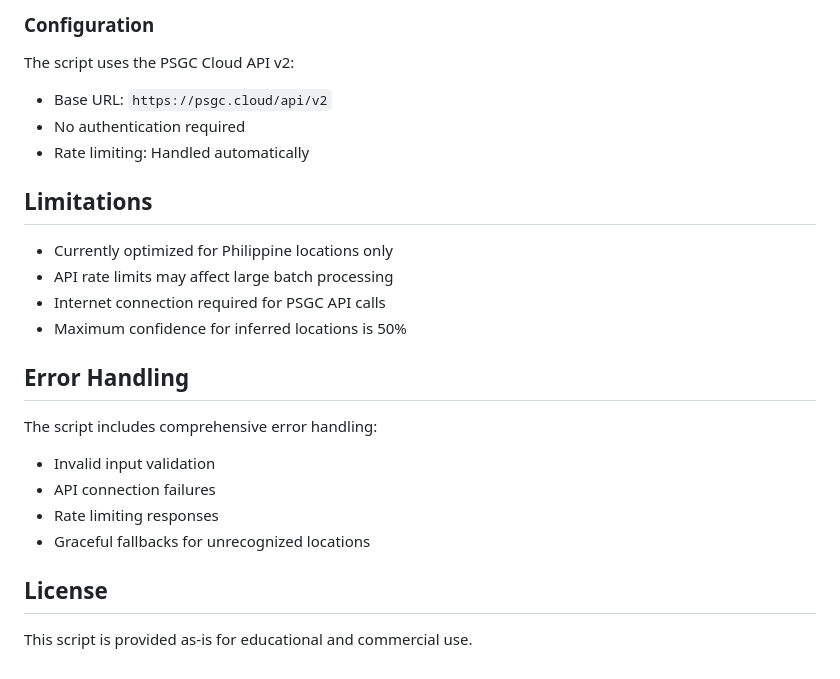
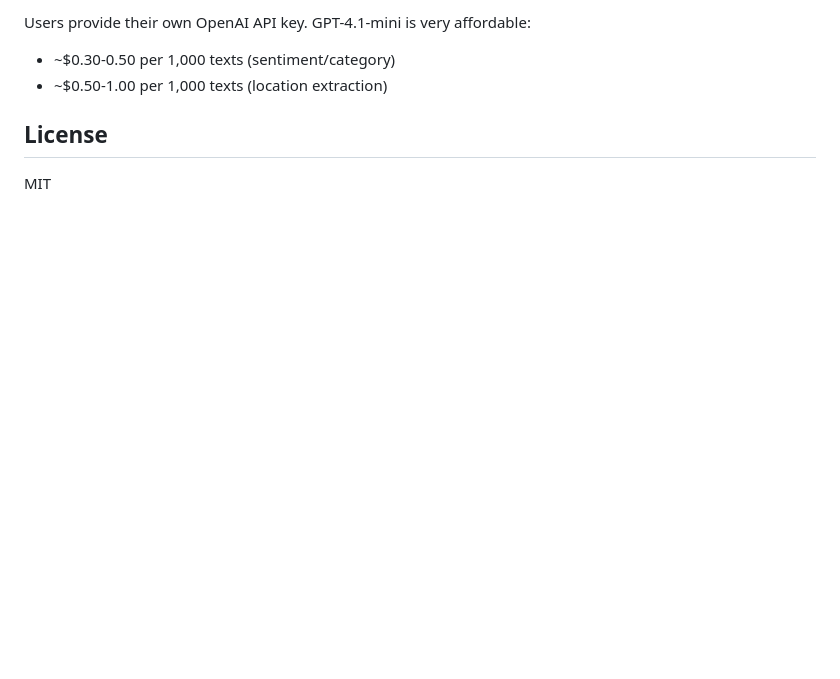
Before and after one commit to ericxyz86/philippine-location-parser, a Markdown page: README.md, the part around one of its changes. Drawn GitHub-style; blank space fills up the shorter version.

```diff
--- a/README.md
+++ b/README.md
@@ -153,26 +118,8 @@ Output:
 
-### Configuration
-
-The script uses the PSGC Cloud API v2:
-- Base URL: `https://psgc.cloud/api/v2`
-- No authentication required
-- Rate limiting: Handled automatically
-
-## Limitations
-
-- Currently optimized for Philippine locations only
-- API rate limits may affect large batch processing
-- Internet connection required for PSGC API calls
-- Maximum confidence for inferred locations is 50%
-
-## Error Handling
-
-The script includes comprehensive error handling:
-- Invalid input validation
-- API connection failures
-- Rate limiting responses
-- Graceful fallbacks for unrecognized locations
+Users provide their own OpenAI API key. GPT-4.1-mini is very affordable:
+- ~$0.30-0.50 per 1,000 texts (sentiment/category)
+- ~$0.50-1.00 per 1,000 texts (location extraction)
 
 ## License
 
-This script is provided as-is for educational and commercial use.
+MIT
```
Also changed, not shown: other parts of README.md (+92 -127 lines), AGENTS.md (+41 -23 lines), CLAUDE.md (+100 -138 lines).
